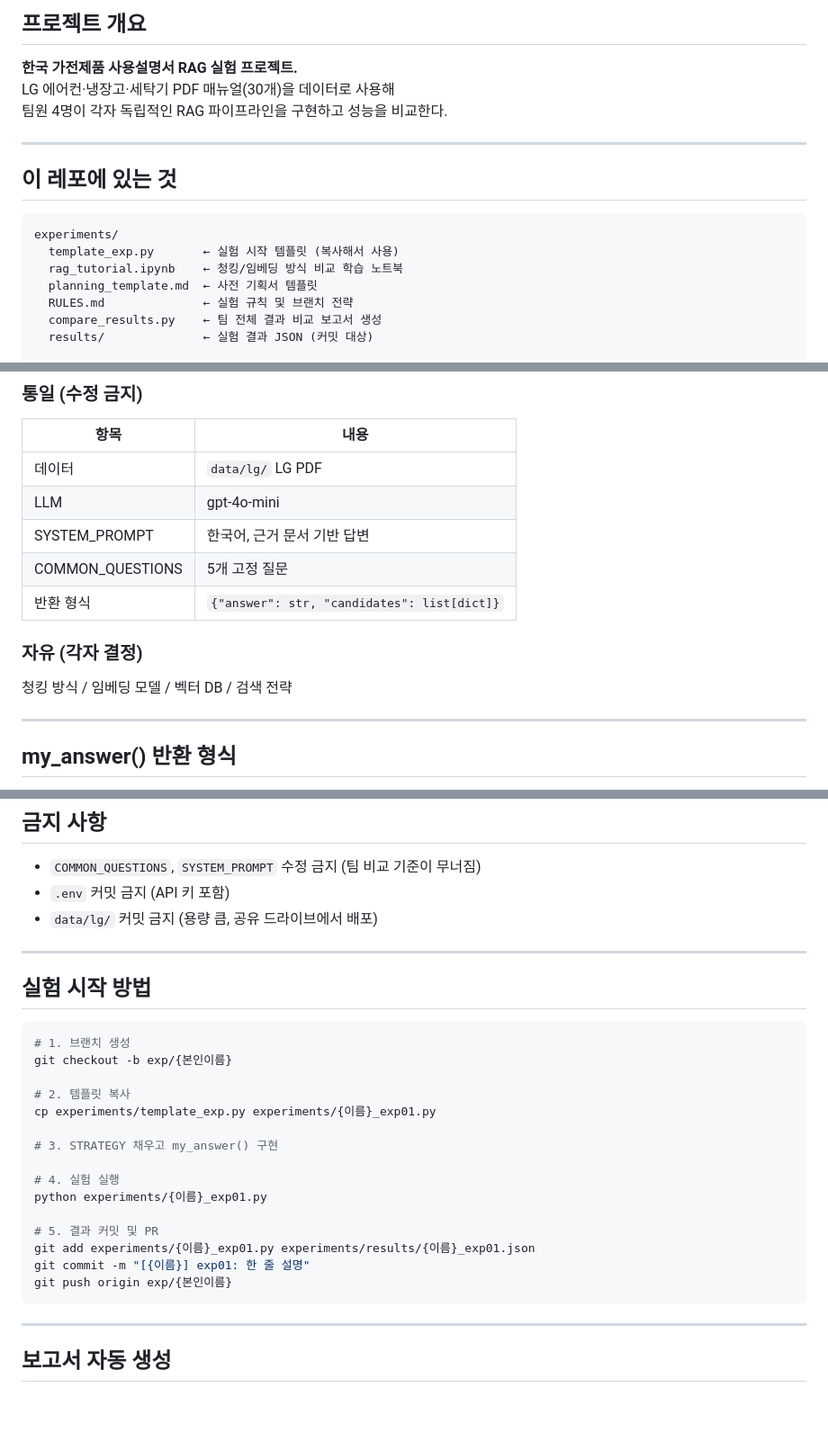
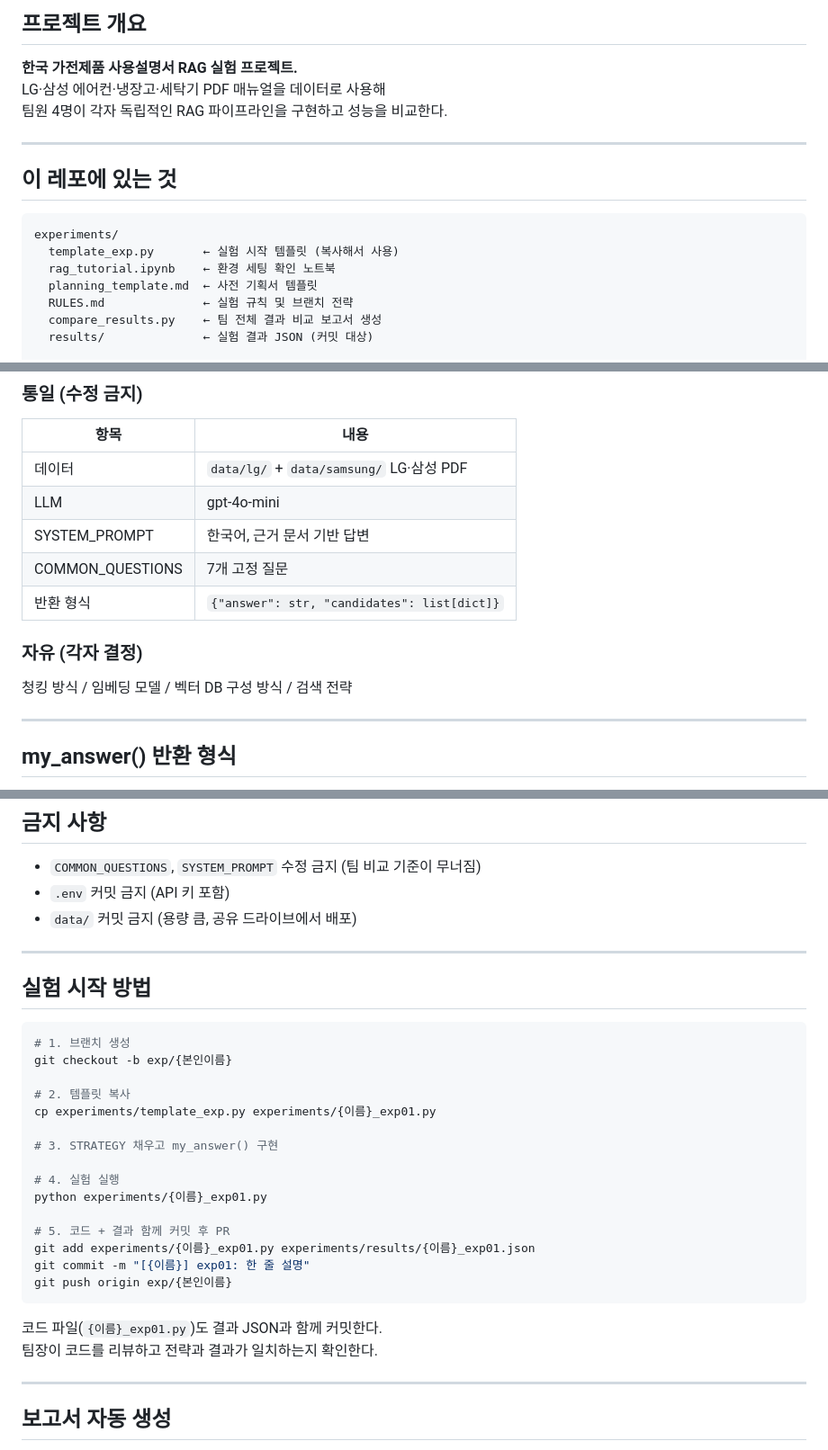
Before and after one commit to Broogun/ask-my-appliance, a Markdown page: CLAUDE.md, 3 parts joined by grey strips. Shown at 90% size. Rendered like a GitHub page; blank space fills up the shorter version.

Commit message:
docs: CLAUDE.md 최신화 — LG+삼성, 질문 7개, 코드 커밋 명시
Co-Authored-By: Claude Sonnet 4.6 <noreply@anthropic.com>
Claude-Session: https://claude.ai/code/session_01XaT4P45AYpGJJ2DXqpAZFS

````diff
--- a/CLAUDE.md
+++ b/CLAUDE.md
@@ -7,7 +7,7 @@ AI(Claude 등)에게 작업을 맡길 때 이 파일을 먼저 읽혀라.
 ## 프로젝트 개요
 
 **한국 가전제품 사용설명서 RAG 실험 프로젝트.**
-LG 에어컨·냉장고·세탁기 PDF 매뉴얼(30개)을 데이터로 사용해
+LG·삼성 에어컨·냉장고·세탁기 PDF 매뉴얼을 데이터로 사용해
 팀원 4명이 각자 독립적인 RAG 파이프라인을 구현하고 성능을 비교한다.
 
 ---
@@ -17,7 +17,7 @@ LG 에어컨·냉장고·세탁기 PDF 매뉴얼(30개)을 데이터로 사용
 ```
 experiments/
   template_exp.py       ← 실험 시작 템플릿 (복사해서 사용)
-  rag_tutorial.ipynb    ← 청킹/임베딩 방식 비교 학습 노트북
+  rag_tutorial.ipynb    ← 환경 세팅 확인 노트북
   planning_template.md  ← 사전 기획서 템플릿
   RULES.md              ← 실험 규칙 및 브랜치 전략
   compare_results.py    ← 팀 전체 결과 비교 보고서 생성
@@ -38,15 +38,15 @@ README.md / CLAUDE.md / SETUP.md
 
 | 항목 | 내용 |
 |---|---|
-| 데이터 | `data/lg/` LG PDF |
+| 데이터 | `data/lg/` + `data/samsung/` LG·삼성 PDF |
 | LLM | gpt-4o-mini |
 | SYSTEM_PROMPT | 한국어, 근거 문서 기반 답변 |
-| COMMON_QUESTIONS | 5개 고정 질문 |
+| COMMON_QUESTIONS | 7개 고정 질문 |
 | 반환 형식 | `{"answer": str, "candidates": list[dict]}` |
 
 ### 자유 (각자 결정)
 
-청킹 방식 / 임베딩 모델 / 벡터 DB / 검색 전략
+청킹 방식 / 임베딩 모델 / 벡터 DB 구성 방식 / 검색 전략
 
 ---
 
@@ -105,7 +105,7 @@ STRATEGY = {
 
 - `COMMON_QUESTIONS`, `SYSTEM_PROMPT` 수정 금지 (팀 비교 기준이 무너짐)
 - `.env` 커밋 금지 (API 키 포함)
-- `data/lg/` 커밋 금지 (용량 큼, 공유 드라이브에서 배포)
+- `data/` 커밋 금지 (용량 큼, 공유 드라이브에서 배포)
 
 ---
 
@@ -123,11 +123,14 @@ cp experiments/template_exp.py experiments/{이름}_exp01.py
 # 4. 실험 실행
 python experiments/{이름}_exp01.py
 
-# 5. 결과 커밋 및 PR
+# 5. 코드 + 결과 함께 커밋 후 PR
 git add experiments/{이름}_exp01.py experiments/results/{이름}_exp01.json
 git commit -m "[{이름}] exp01: 한 줄 설명"
 git push origin exp/{본인이름}
 ```
+
+코드 파일(`{이름}_exp01.py`)도 결과 JSON과 함께 커밋한다.
+팀장이 코드를 리뷰하고 전략과 결과가 일치하는지 확인한다.
 
 ---
 
````
